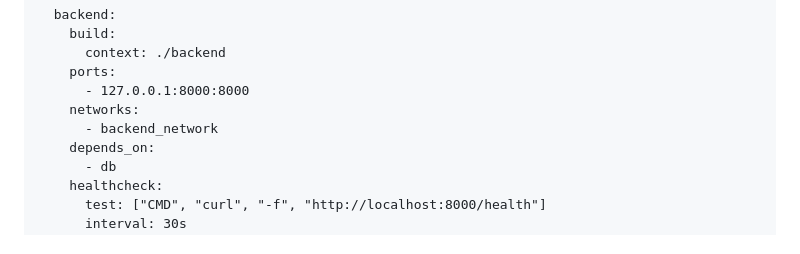
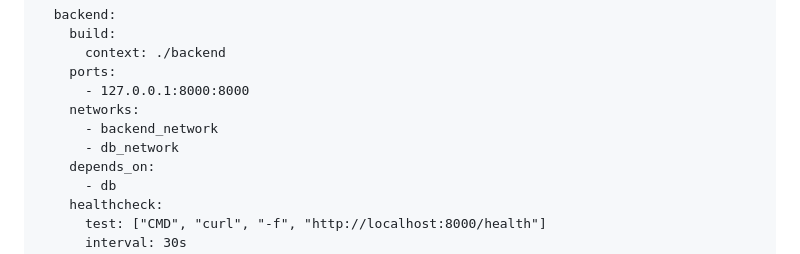
Before and after one commit to kegly/itmo-cloud-systems-and-services, a Markdown page: lab2*/README.md, the part around the change. GitHub-like rendering.

```diff
--- a/lab2*/README.md
+++ b/lab2*/README.md
@@ -71,6 +71,7 @@ services:
       - 127.0.0.1:8000:8000
     networks:
       - backend_network
+      - db_network
     depends_on:
       - db
     healthcheck:
```
